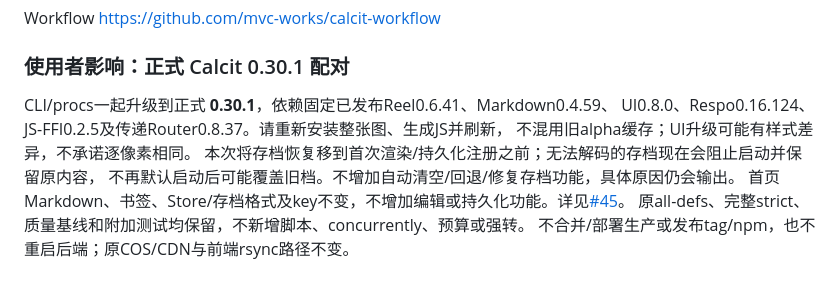
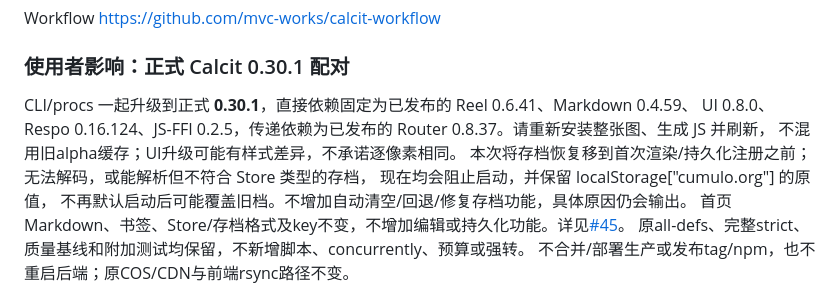
Before and after one commit to Cumulo/cumulo.org, a Markdown page: README.md, the part around the change. Rendered like a GitHub page.

Commit message:
docs: 明确正式依赖与无效 Store 存档的启动行为

```diff
--- a/README.md
+++ b/README.md
@@ -16,10 +16,11 @@ Workflow https://github.com/mvc-works/calcit-workflow
 
 ### 使用者影响：正式 Calcit 0.30.1 配对
 
-CLI/procs一起升级到正式 **0.30.1**，依赖固定已发布Reel0.6.41、Markdown0.4.59、
-UI0.8.0、Respo0.16.124、JS-FFI0.2.5及传递Router0.8.37。请重新安装整张图、生成JS并刷新，
+CLI/procs 一起升级到正式 **0.30.1**，直接依赖固定为已发布的 Reel 0.6.41、Markdown 0.4.59、
+UI 0.8.0、Respo 0.16.124、JS-FFI 0.2.5，传递依赖为已发布的 Router 0.8.37。请重新安装整张图、生成 JS 并刷新，
 不混用旧alpha缓存；UI升级可能有样式差异，不承诺逐像素相同。
-本次将存档恢复移到首次渲染/持久化注册之前；无法解码的存档现在会阻止启动并保留原内容，
+本次将存档恢复移到首次渲染/持久化注册之前；无法解码，或能解析但不符合 Store 类型的存档，
+现在均会阻止启动，并保留 localStorage["cumulo.org"] 的原值，
 不再默认启动后可能覆盖旧档。不增加自动清空/回退/修复存档功能，具体原因仍会输出。
 首页Markdown、书签、Store/存档格式及key不变，不增加编辑或持久化功能。详见[#45](https://github.com/Cumulo/cumulo.org/issues/45)。
 原all-defs、完整strict、质量基线和附加测试均保留，不新增脚本、concurrently、预算或强转。
```
